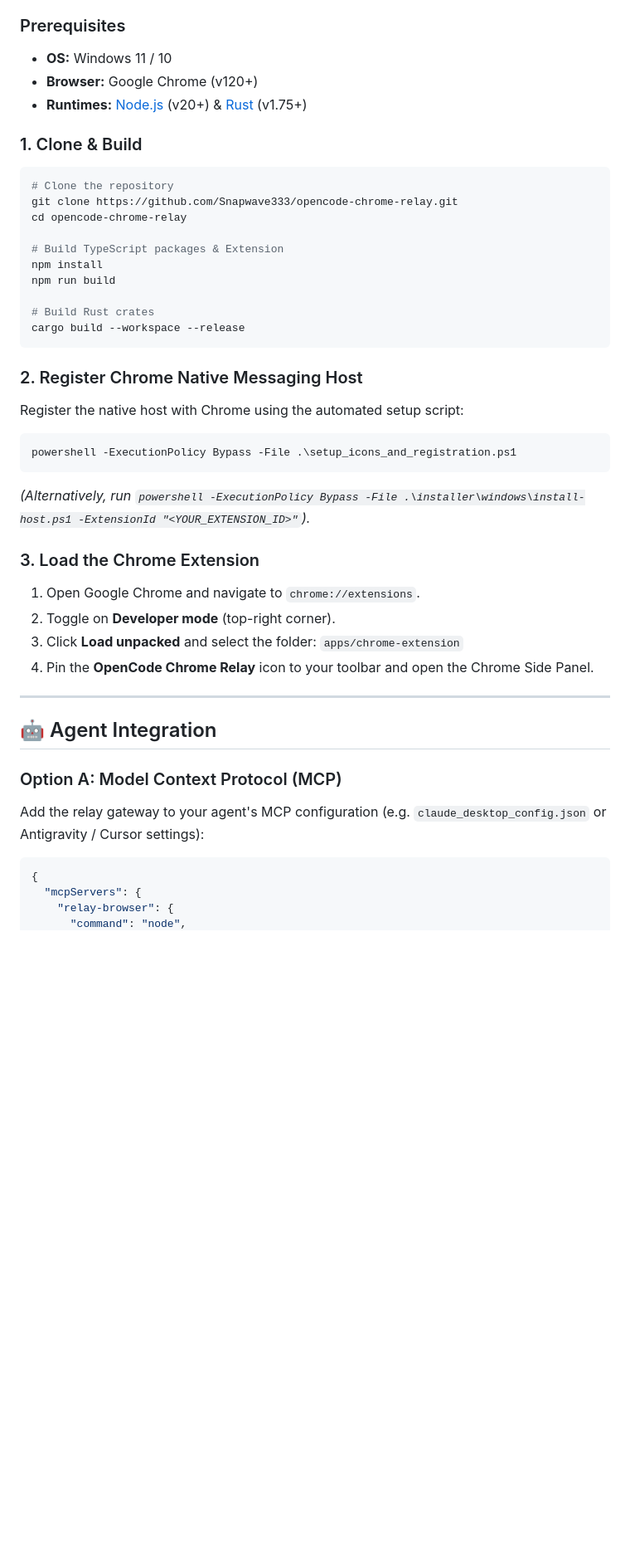
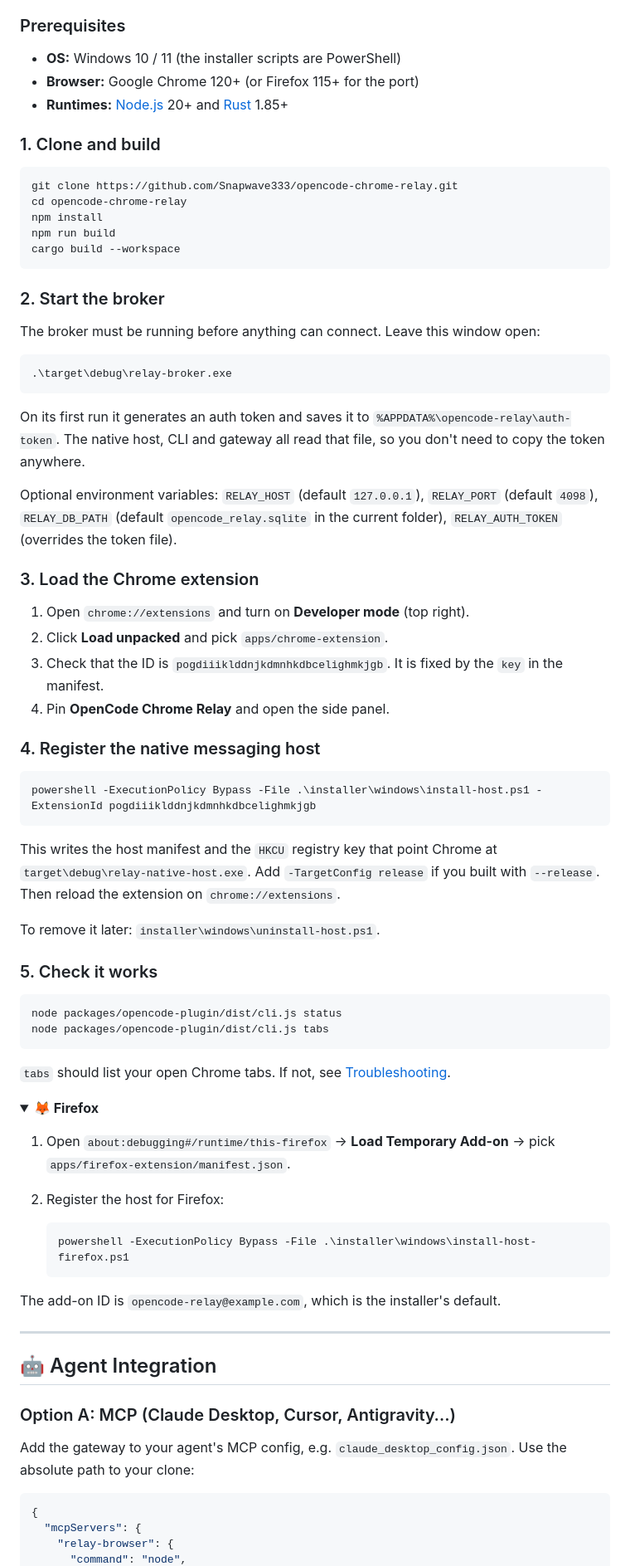
Before and after one commit to Snapwave333/opencode-chrome-relay, a Markdown page: README.md, the part around one of its changes. Shown at 83% size. GitHub-like rendering; folded sections open; blank space fills up the shorter version.

````diff
--- a/README.md
+++ b/README.md
@@ -125,49 +113,78 @@ Traditional browser automation frameworks (Puppeteer, Playwright, Selenium) laun
 ### Prerequisites
 
-* **OS:** Windows 11 / 10
-* **Browser:** Google Chrome (v120+)
-* **Runtimes:** [Node.js](https://nodejs.org/) (v20+) & [Rust](https://rustup.rs/) (v1.75+)
+* **OS:** Windows 10 / 11 (the installer scripts are PowerShell)
+* **Browser:** Google Chrome 120+ (or Firefox 115+ for the port)
+* **Runtimes:** [Node.js](https://nodejs.org/) 20+ and [Rust](https://rustup.rs/) 1.85+
 
-### 1. Clone & Build
+### 1. Clone and build
 
 ```powershell
-# Clone the repository
 git clone https://github.com/Snapwave333/opencode-chrome-relay.git
 cd opencode-chrome-relay
-
-# Build TypeScript packages & Extension
 npm install
 npm run build
-
-# Build Rust crates
-cargo build --workspace --release
+cargo build --workspace
 ```
 
-### 2. Register Chrome Native Messaging Host
+### 2. Start the broker
 
-Register the native host with Chrome using the automated setup script:
+The broker must be running before anything can connect. Leave this window open:
 
 ```powershell
-powershell -ExecutionPolicy Bypass -File .\setup_icons_and_registration.ps1
+.\target\debug\relay-broker.exe
 ```
 
-*(Alternatively, run `powershell -ExecutionPolicy Bypass -File .\installer\windows\install-host.ps1 -ExtensionId "<YOUR_EXTENSION_ID>"`).*
+On its first run it generates an auth token and saves it to `%APPDATA%\opencode-relay\auth-token`. The native host, CLI and gateway all read that file, so you don't need to copy the token anywhere.
 
-### 3. Load the Chrome Extension
+Optional environment variables: `RELAY_HOST` (default `127.0.0.1`), `RELAY_PORT` (default `4098`), `RELAY_DB_PATH` (default `opencode_relay.sqlite` in the current folder), `RELAY_AUTH_TOKEN` (overrides the token file).
 
-1. Open Google Chrome and navigate to `chrome://extensions`.
-2. Toggle on **Developer mode** (top-right corner).
-3. Click **Load unpacked** and select the folder:
-   `apps/chrome-extension`
-4. Pin the **OpenCode Chrome Relay** icon to your toolbar and open the Chrome Side Panel.
+### 3. Load the Chrome extension
+
+1. Open `chrome://extensions` and turn on **Developer mode** (top right).
+2. Click **Load unpacked** and pick `apps/chrome-extension`.
+3. Check that the ID is `pogdiiiklddnjkdmnhkdbcelighmkjgb`. It is fixed by the `key` in the manifest.
+4. Pin **OpenCode Chrome Relay** and open the side panel.
+
+### 4. Register the native messaging host
+
+```powershell
+powershell -ExecutionPolicy Bypass -File .\installer\windows\install-host.ps1 -ExtensionId pogdiiiklddnjkdmnhkdbcelighmkjgb
+```
+
+This writes the host manifest and the `HKCU` registry key that point Chrome at `target\debug\relay-native-host.exe`. Add `-TargetConfig release` if you built with `--release`. Then reload the extension on `chrome://extensions`.
+
+To remove it later: `installer\windows\uninstall-host.ps1`.
+
+### 5. Check it works
+
+```powershell
+node packages/opencode-plugin/dist/cli.js status
+node packages/opencode-plugin/dist/cli.js tabs
+```
+
+`tabs` should list your open Chrome tabs. If not, see [Troubleshooting](#-troubleshooting).
+
+<details>
+<summary><strong>🦊 Firefox</strong></summary>
+
+1. Open `about:debugging#/runtime/this-firefox` → **Load Temporary Add-on** → pick `apps/firefox-extension/manifest.json`.
+2. Register the host for Firefox:
+
+   ```powershell
+   powershell -ExecutionPolicy Bypass -File .\installer\windows\install-host-firefox.ps1
+   ```
+
+The add-on ID is `opencode-relay@example.com`, which is the installer's default.
+
+</details>
 
 ---
 
 ## 🤖 Agent Integration
 
-### Option A: Model Context Protocol (MCP)
+### Option A: MCP (Claude Desktop, Cursor, Antigravity…)
 
-Add the relay gateway to your agent's MCP configuration (e.g. `claude_desktop_config.json` or Antigravity / Cursor settings):
+Add the gateway to your agent's MCP config, e.g. `claude_desktop_config.json`. Use the absolute path to your clone:
 
 ```json
 {
````
Also changed, not shown: other parts of README.md (+130 -145 lines).
